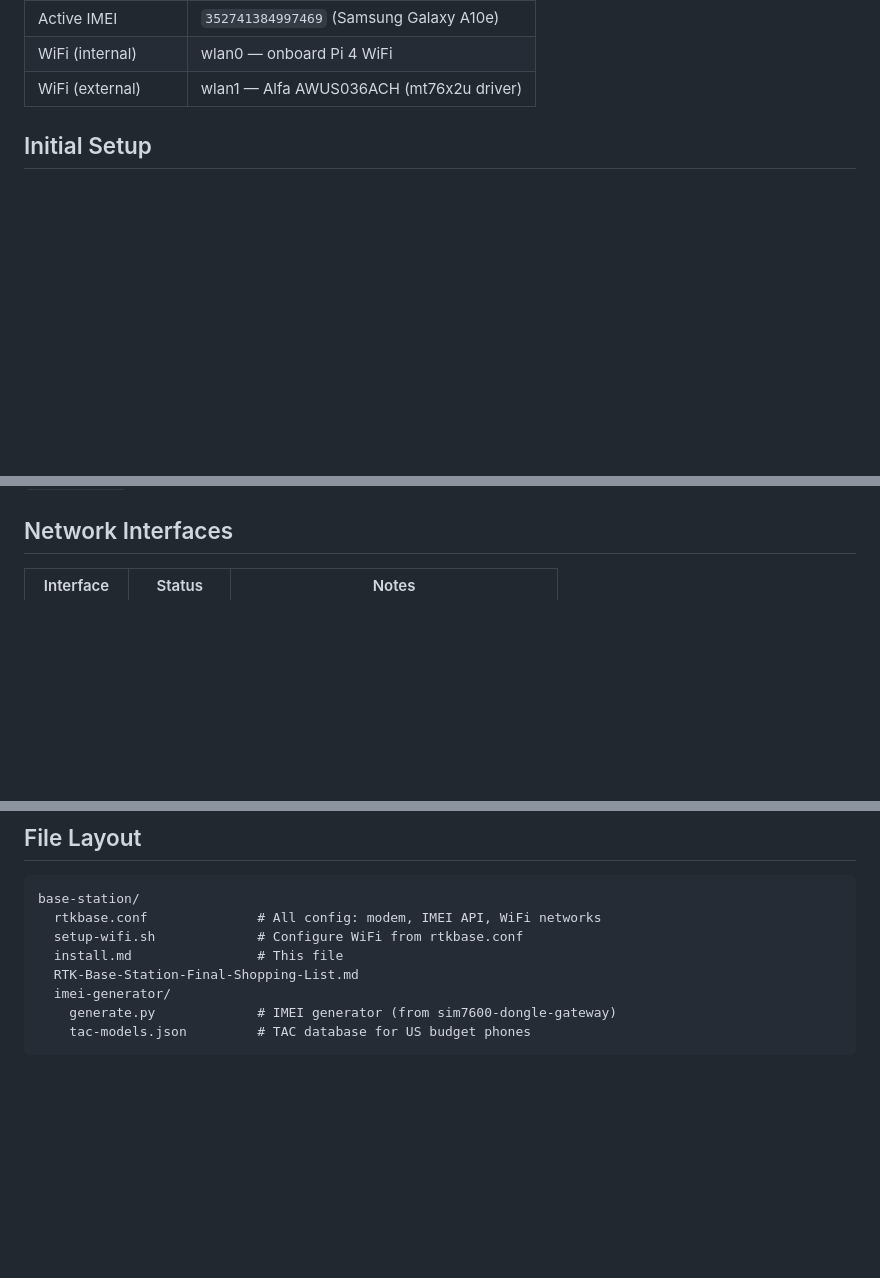
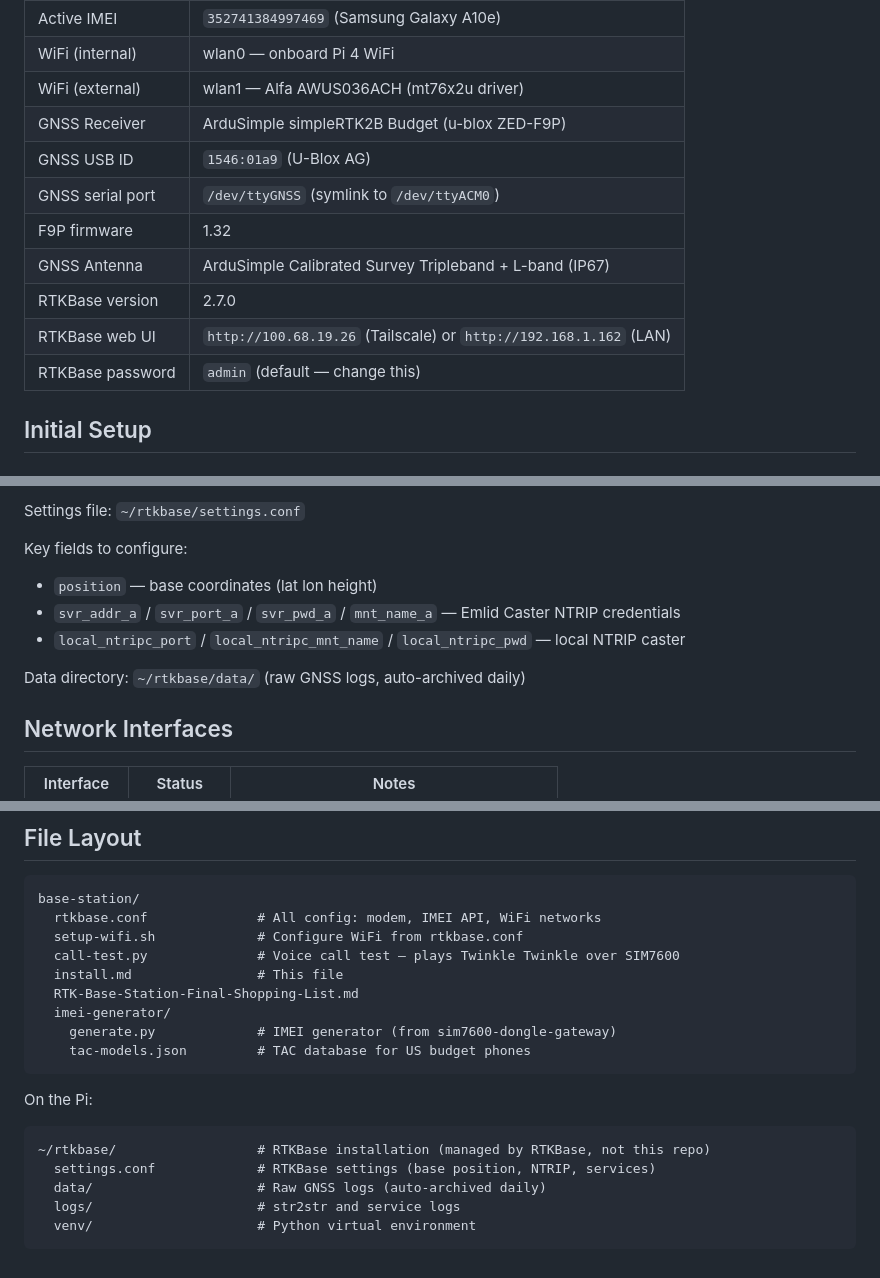
Before and after one commit to irbygroup/survey365, a Markdown page: base-station/install.md, 3 parts joined by grey strips. Drawn GitHub-style; blank space fills up the shorter version.

````diff
--- a/base-station/install.md
+++ b/base-station/install.md
@@ -19,6 +19,14 @@
 | Active IMEI | `352741384997469` (Samsung Galaxy A10e) |
 | WiFi (internal) | wlan0 — onboard Pi 4 WiFi |
 | WiFi (external) | wlan1 — Alfa AWUS036ACH (mt76x2u driver) |
+| GNSS Receiver | ArduSimple simpleRTK2B Budget (u-blox ZED-F9P) |
+| GNSS USB ID | `1546:01a9` (U-Blox AG) |
+| GNSS serial port | `/dev/ttyGNSS` (symlink to `/dev/ttyACM0`) |
+| F9P firmware | 1.32 |
+| GNSS Antenna | ArduSimple Calibrated Survey Tripleband + L-band (IP67) |
+| RTKBase version | 2.7.0 |
+| RTKBase web UI | `http://100.68.19.26` (Tailscale) or `http://192.168.1.162` (LAN) |
+| RTKBase password | `admin` (default — change this) |
 
 ## Initial Setup
 
@@ -193,3 +276,12 @@ The IMEI persists across power cycles (stored in modem NV memory). Save the orig
+Settings file: `~/rtkbase/settings.conf`
+
+Key fields to configure:
+- `position` — base coordinates (lat lon height)
+- `svr_addr_a` / `svr_port_a` / `svr_pwd_a` / `mnt_name_a` — Emlid Caster NTRIP credentials
+- `local_ntripc_port` / `local_ntripc_mnt_name` / `local_ntripc_pwd` — local NTRIP caster
+
+Data directory: `~/rtkbase/data/` (raw GNSS logs, auto-archived daily)
+
 ## Network Interfaces
 
 | Interface | Status | Notes |
@@ -206,9 +298,19 @@ The IMEI persists across power cycles (stored in modem NV memory). Save the orig
 base-station/
   rtkbase.conf              # All config: modem, IMEI API, WiFi networks
   setup-wifi.sh             # Configure WiFi from rtkbase.conf
+  call-test.py              # Voice call test — plays Twinkle Twinkle over SIM7600
   install.md                # This file
   RTK-Base-Station-Final-Shopping-List.md
   imei-generator/
     generate.py             # IMEI generator (from sim7600-dongle-gateway)
     tac-models.json         # TAC database for US budget phones
 ```
+
+On the Pi:
+```
+~/rtkbase/                  # RTKBase installation (managed by RTKBase, not this repo)
+  settings.conf             # RTKBase settings (base position, NTRIP, services)
+  data/                     # Raw GNSS logs (auto-archived daily)
+  logs/                     # str2str and service logs
+  venv/                     # Python virtual environment
+```
````
Also changed, not shown: other parts of base-station/install.md (+75 -0 lines).
